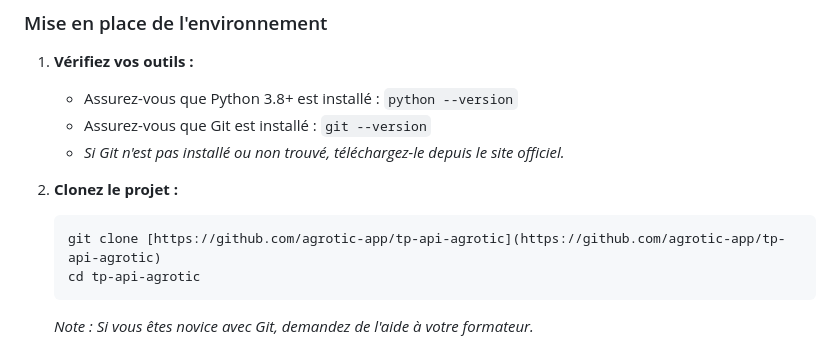
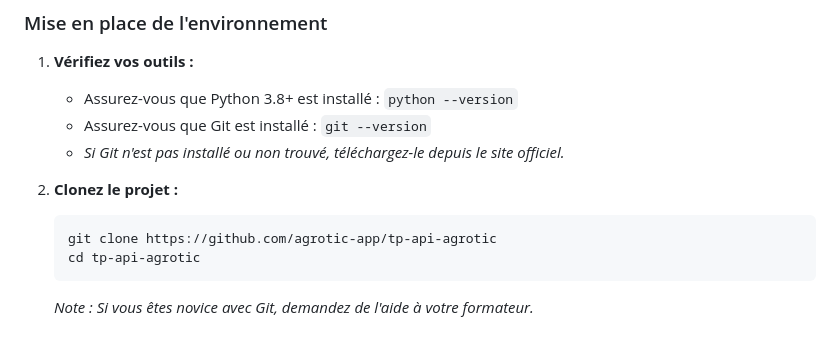
Before and after one commit to agrotic-app/tp-api-agrotic, a Markdown page: README.md, the part around the change. GitHub-like rendering.

````diff
--- a/README.md
+++ b/README.md
@@ -49,7 +49,7 @@ Avant de commencer, assurez-vous d'avoir installé :
 
 2.  **Clonez le projet :**
     ```bash
-    git clone [https://github.com/agrotic-app/tp-api-agrotic](https://github.com/agrotic-app/tp-api-agrotic)
+    git clone https://github.com/agrotic-app/tp-api-agrotic
     cd tp-api-agrotic
     ```
     *Note : Si vous êtes novice avec Git, demandez de l'aide à votre formateur.*
````
